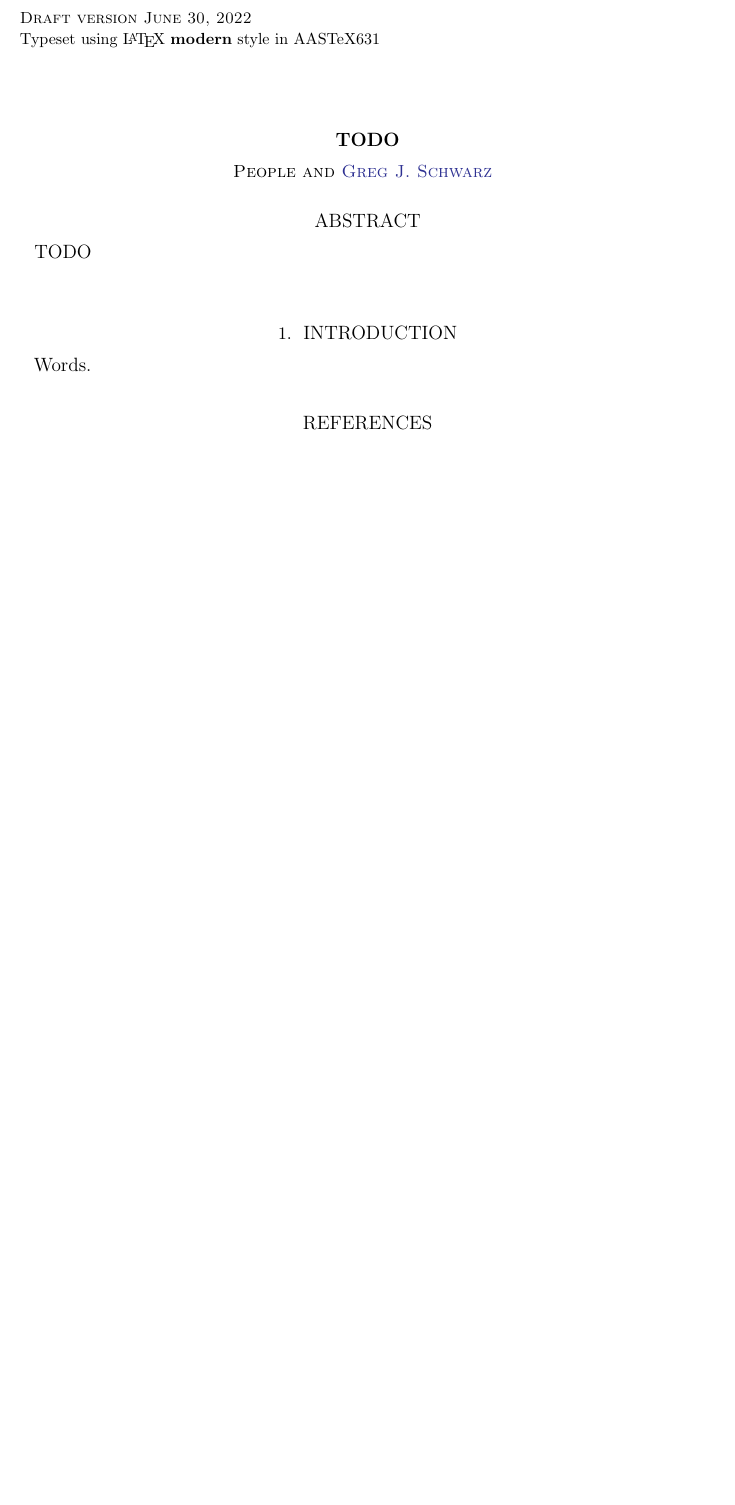
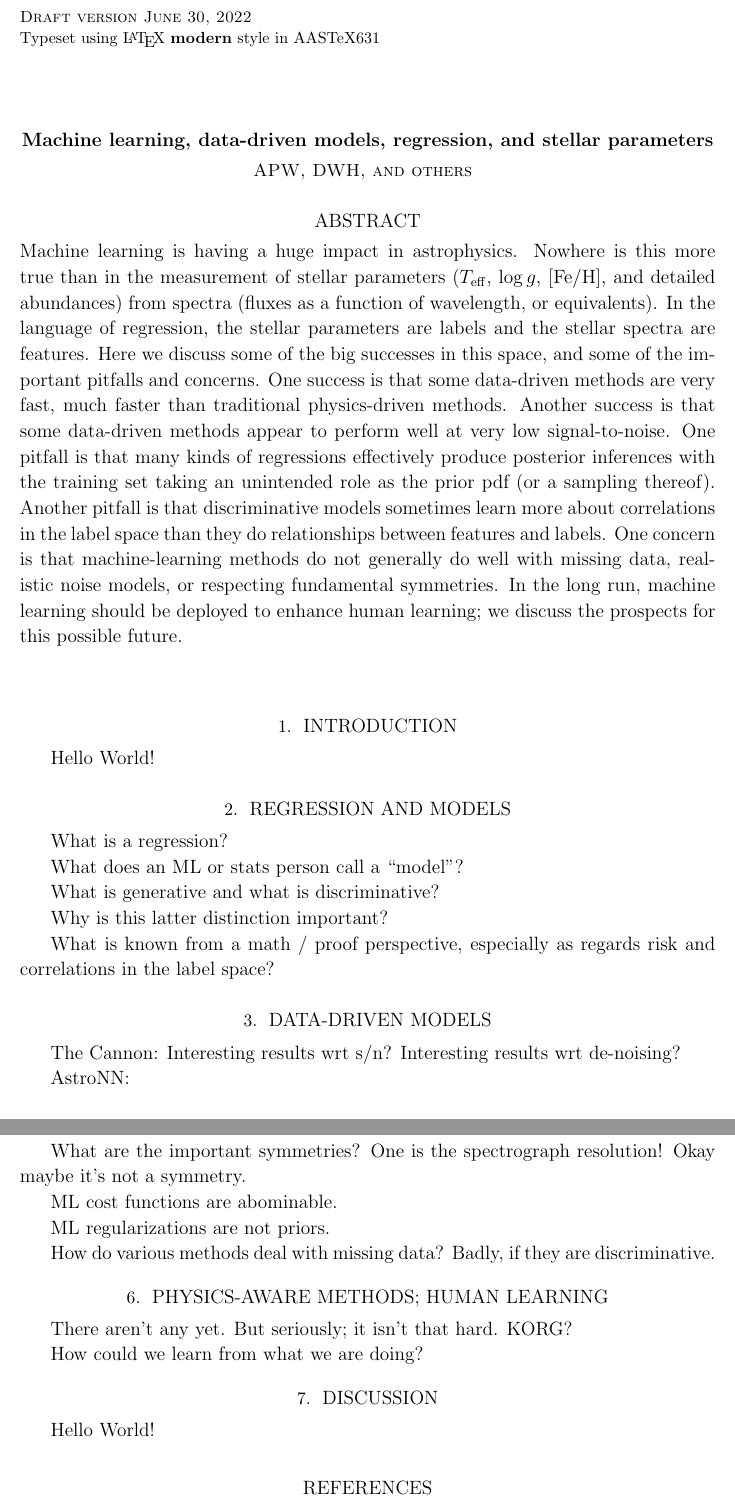
Before and after one commit to adrn/shiny-spoon, a LaTeX paper (tex/spoon.tex): part of the page before the commit and two parts of pages 1 and 2 of 2 after it, the two joined at a grey line, cut so that both start at the same text, the shorter picture padded with empty space. Compiled offline with LaTeX, dvips and Ghostscript.

Commit message:
some outline text

```diff
--- a/tex/spoon.tex
+++ b/tex/spoon.tex
@@ -9,22 +23,76 @@
+\newcommand{\teff}{T_{\mathrm{eff}}}
+\newcommand{\logg}{\log g}
+\newcommand{\feh}{[\mathrm{Fe}/\mathrm{H}]}
 
-\graphicspath{{./}{figures/}}
+\shorttitle{machine learning and stellar parameters}
+\shortauthors{apw \& dwh}
 
 \begin{document}
 
-\title{TODO}
+\title{Machine learning, data-driven models, regression, and stellar parameters}
 
-\author{People}
-\author[0000-0002-0786-7307]{Greg J. Schwarz}
+\author{APW}
+\author{DWH}
+\author{others}
 
-\begin{abstract}
-
-TODO
-
+\begin{abstract}\noindent % seriously!
+  Machine learning is having a huge impact in astrophysics.
+  Nowhere is this more true than in the measurement of stellar parameters ($\teff$, $\logg$, $\feh$, and detailed abundances) from spectra (fluxes as a function of wavelength, or equivalents).
+  In the language of regression, the stellar parameters are labels and the stellar spectra are features.
+  Here we discuss some of the big successes in this space, and some of the important pitfalls and concerns.
+  One success is that some data-driven methods are very fast, much faster than traditional physics-driven methods.
+  Another success is that some data-driven methods appear to perform well at very low signal-to-noise.
+  One pitfall is that many kinds of regressions effectively produce posterior inferences with the training set taking an unintended role as the prior pdf (or a sampling thereof).
+  Another pitfall is that discriminative models sometimes learn more about correlations in the label space than they do relationships between features and labels.
+  One concern is that machine-learning methods do not generally do well with missing data, realistic noise models, or respecting fundamental symmetries.
+  In the long run, machine learning should be deployed to enhance human learning; we discuss the prospects for this possible future.
 \end{abstract}
 
 \section{Introduction} \label{sec:intro}
 
-Words.
+Hello World!
+
+\section{Regression and models}
+
+What is a regression?
+
+What does an ML or stats person call a ``model''?
+
+What is generative and what is discriminative?
+
+Why is this latter distinction important?
+
+What is known from a math / proof perspective, especially as regards risk and correlations in the label space?
+
+\section{Data-driven models}
+
+The Cannon: Interesting results wrt s/n? Interesting results wrt de-noising?
+
+AstroNN:
+
+\section{Emulators}
+
+The Payne (it is an emulator, right?)
+
+\section{Symmetries, likelihoods, priors, and missing data}
+
+What are the important symmetries? One is the spectrograph resolution! Okay maybe it's not a symmetry.
+
+ML cost functions are abominable.
+
+ML regularizations are not priors.
+
+How do various methods deal with missing data? Badly, if they are discriminative.
+
+\section{Physics-aware methods; human learning}
+
+There aren't any yet. But seriously; it isn't that hard. KORG?
+
+How could we learn from what we are doing?
+
+\section{Discussion}
+
+Hello World!
 
 \bibliography{sample631}{}
 \bibliographystyle{aasjournal}
```
Also changed, not shown: tex/Makefile (added), tex/spoon.tex (22 more changed lines).
